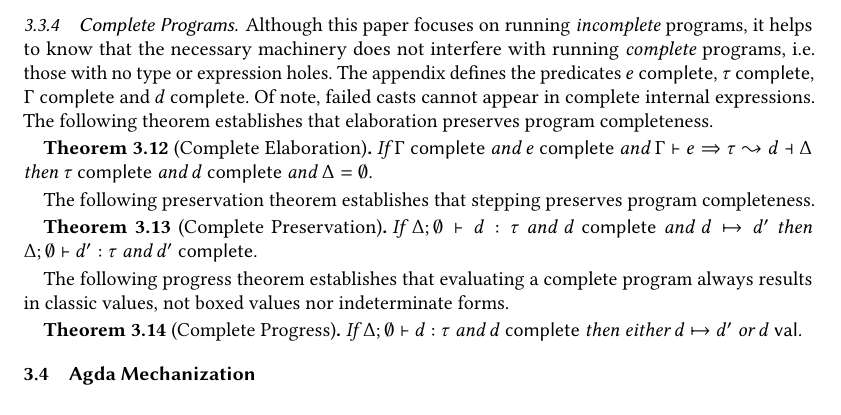
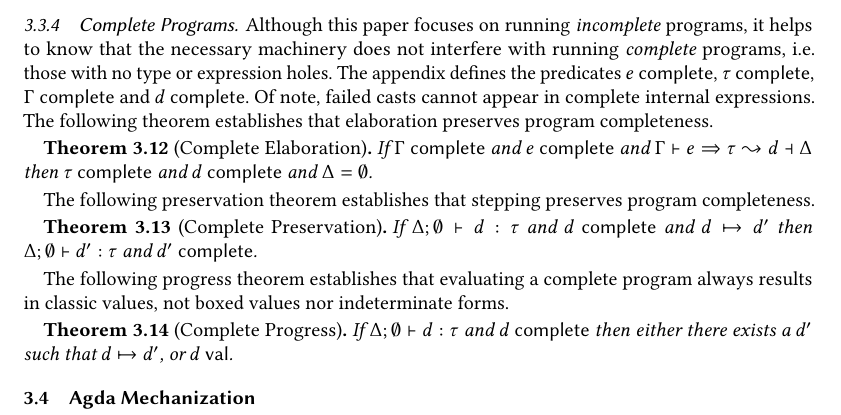
Before and after one commit to hazelgrove/hazelnut-dynamics-paper, a LaTeX paper (hazelnut-dynamics.tex, which reads calculus.tex): part of page 19 of 36, cut so that both start at the same text, the shorter picture padded with empty space. Compiled offline with pdfLaTeX; a LaTeX package or settings file that is missing is left out.

Commit message:
close #17

```diff
--- a/calculus.tex
+++ b/calculus.tex
@@ -879,10 +879,9 @@ program always results in classic values, not boxed values nor
 indeterminate forms.
 %
 \begin{thm}[Complete Progress]
-  If $\hasType{\hDelta}{\emptyset}{\dexp}{\htau}$
-  and $\isComplete{\dexp}$
-  then either $\stepsToD{}{\dexp}{\dexp'}$
-  or $\isValue{\dexp}$.
+  If $\hasType{\hDelta}{\emptyset}{\dexp}{\htau}$ and $\isComplete{\dexp}$
+  then either there exists a $\dexp'$ such that
+  $\stepsToD{}{\dexp}{\dexp'}$, or $\isValue{\dexp}$.
 \end{thm}
 
 %% \begin{figure}[!ht]
```
Also changed, not shown: calculus.tex (2 more changed lines).
